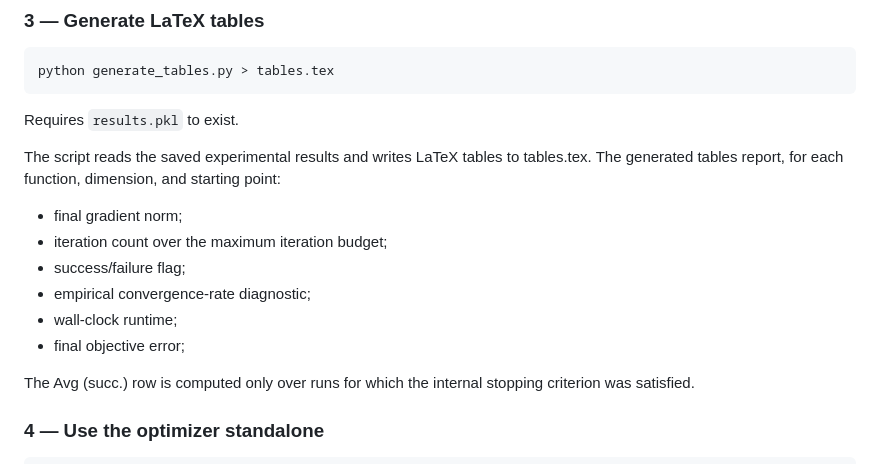
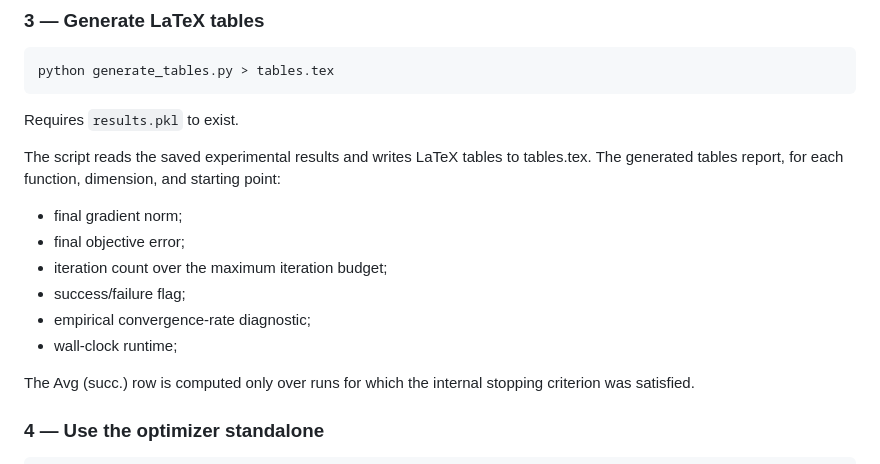
Before and after one commit to eliazonta/NO4LSP, a Markdown page: README.md, the part around the change. Drawn GitHub-style.

```diff
--- a/README.md
+++ b/README.md
@@ -109,11 +109,11 @@ Requires `results.pkl` to exist.
 The script reads the saved experimental results and writes LaTeX tables to tables.tex. The generated tables report, for each function, dimension, and starting point:
 
 - final gradient norm;
+- final objective error;
 - iteration count over the maximum iteration budget;
 - success/failure flag;
 - empirical convergence-rate diagnostic;
 - wall-clock runtime;
-- final objective error;
 
 The Avg (succ.) row is computed only over runs for which the internal
 stopping criterion was satisfied.
```
